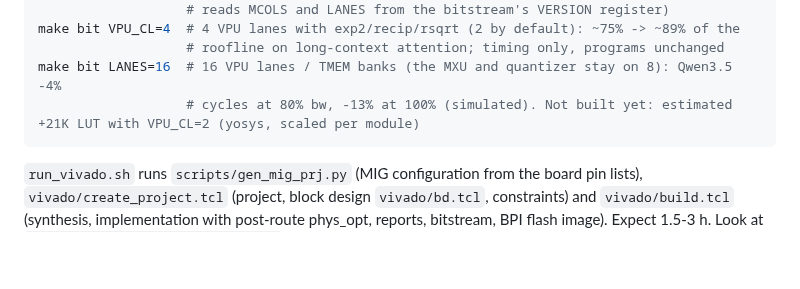
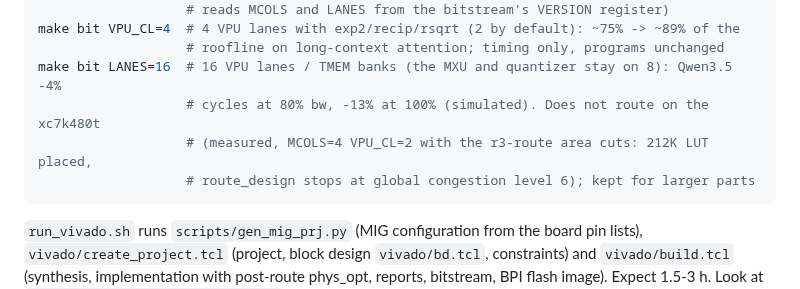
Before and after one commit to FeSens/openTPU, a Markdown page: docs/board.md, the part around the change. Rendered like a GitHub page; blank space fills up the shorter version.

Commit message:
board.md: LANES=16 does not route on the xc7k480t (congestion level 6, measured)

````diff
--- a/docs/board.md
+++ b/docs/board.md
@@ -34,7 +34,9 @@ make bit MCOLS=4   # 4 MXU columns: ~1.7x prefill and batched decode, ~67% LUT (
 make bit VPU_CL=4  # 4 VPU lanes with exp2/recip/rsqrt (2 by default): ~75% -> ~89% of the
                    # roofline on long-context attention; timing only, programs unchanged
 make bit LANES=16  # 16 VPU lanes / TMEM banks (the MXU and quantizer stay on 8): Qwen3.5 -4%
-                   # cycles at 80% bw, -13% at 100% (simulated). Not built yet: estimated +21K LUT with VPU_CL=2 (yosys, scaled per module)
+                   # cycles at 80% bw, -13% at 100% (simulated). Does not route on the xc7k480t
+                   # (measured, MCOLS=4 VPU_CL=2 with the r3-route area cuts: 212K LUT placed,
+                   # route_design stops at global congestion level 6); kept for larger parts
 ```
 
 `run_vivado.sh` runs `scripts/gen_mig_prj.py` (MIG configuration from the board pin lists),
````
